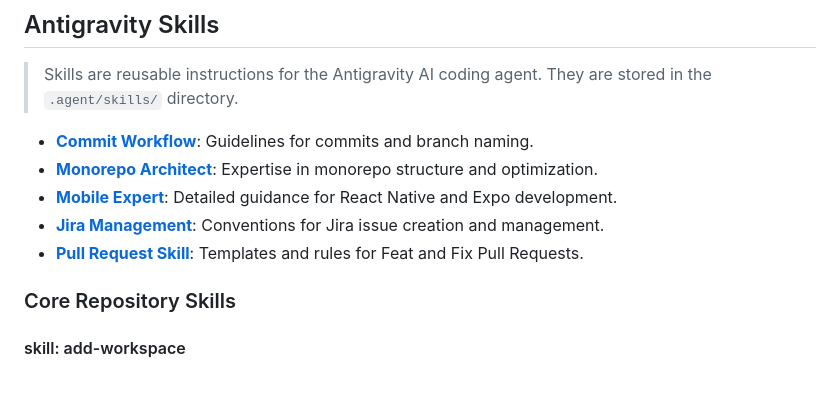
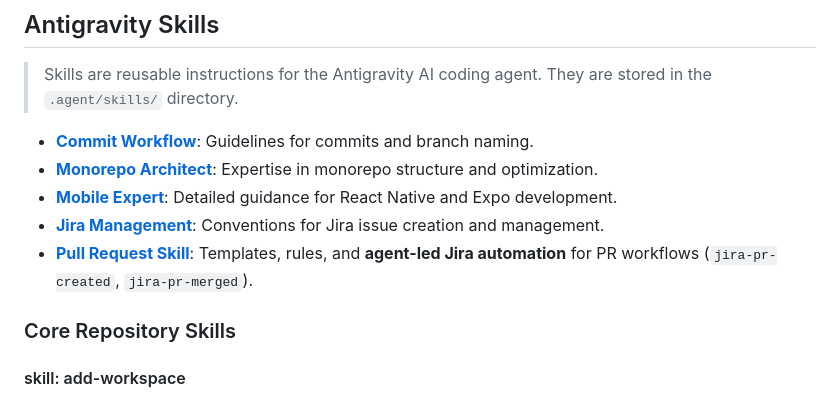
Before and after one commit to SDPrimer/apps, a Markdown page: AGENT.md, the part around the change. Drawn GitHub-style.

Commit message:
feat(SDP-22): formalize Jira and PR automation workflows (#5)
* feat(SDP-22): formalize Jira and PR automation workflows

* feat(SDP-22): convert Jira automation rules to executable agent skills

```diff
--- a/AGENT.md
+++ b/AGENT.md
@@ -133,7 +133,7 @@ make branch-clean     # Delete local branches tracking deleted remotes
 - **[Monorepo Architect](file:///.agent/skills/monorepo/MONOREPO.md)**: Expertise in monorepo structure and optimization.
 - **[Mobile Expert](file:///.agent/skills/mobile/MOBILE.md)**: Detailed guidance for React Native and Expo development.
 - **[Jira Management](file:///.agent/skills/jira/JIRA.md)**: Conventions for Jira issue creation and management.
-- **[Pull Request Skill](file:///.agent/skills/pr/PR.md)**: Templates and rules for Feat and Fix Pull Requests.
+- **[Pull Request Skill](file:///.agent/skills/pr/PR.md)**: Templates, rules, and **agent-led Jira automation** for PR workflows (`jira-pr-created`, `jira-pr-merged`).
 
 ### Core Repository Skills
 
```
Also changed, not shown: 2 other files.
